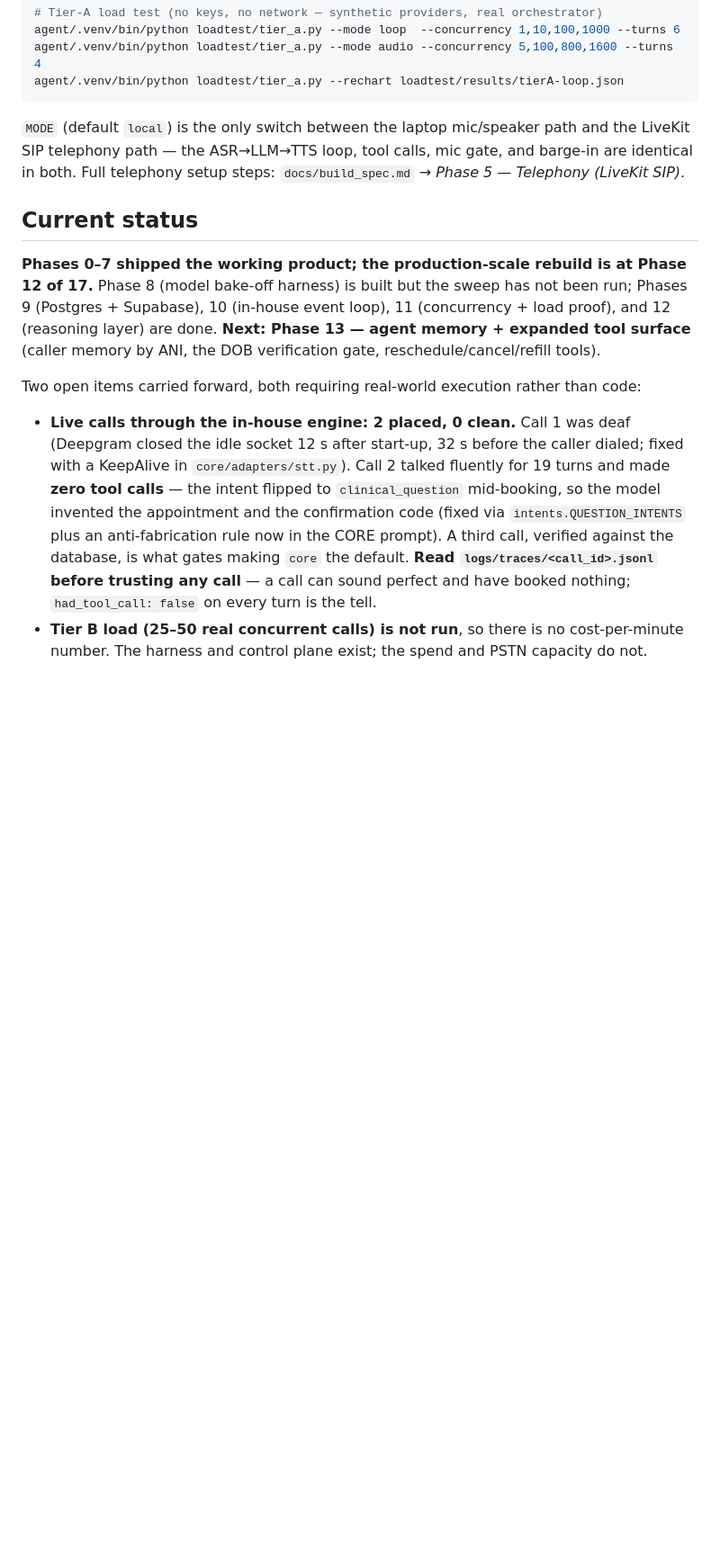
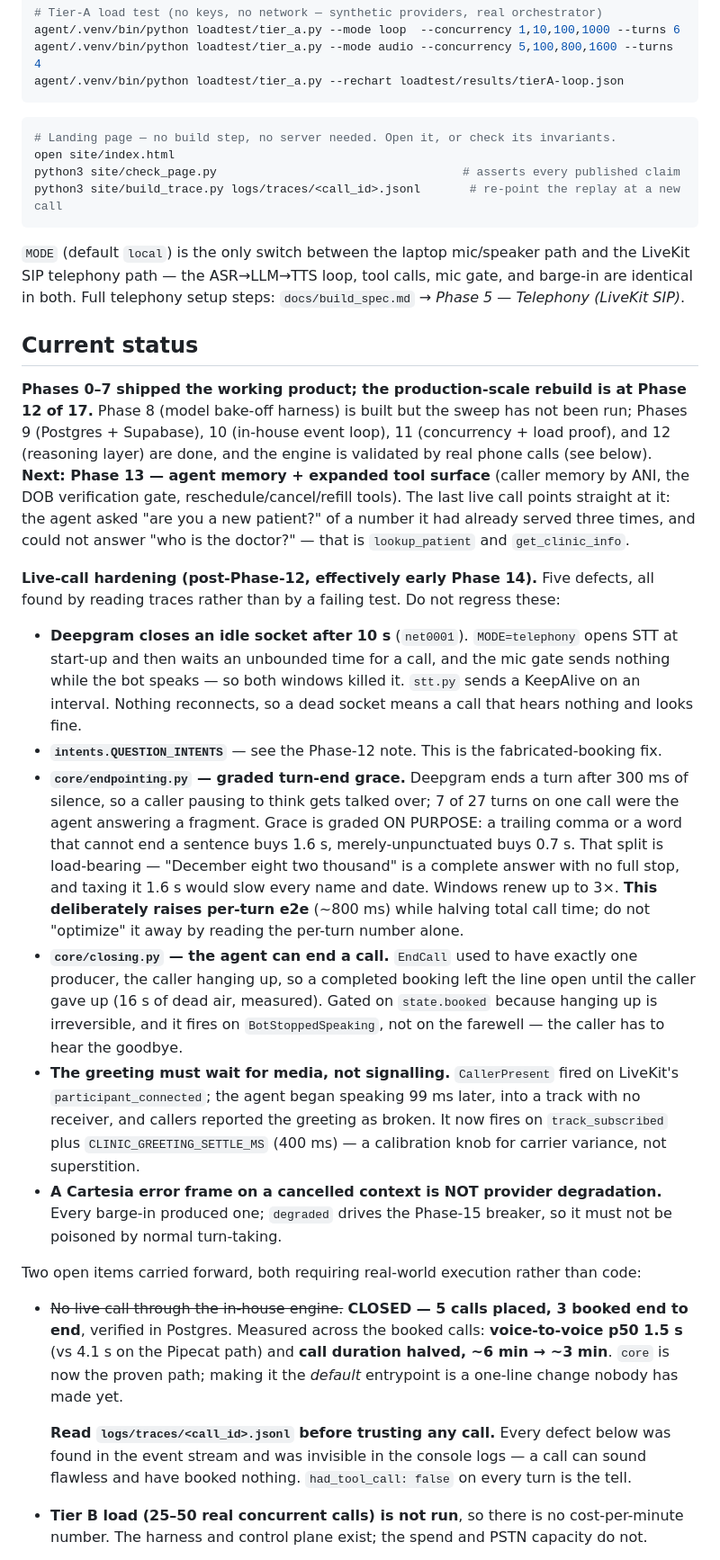
Before and after one commit to nikhilreddy00/clinic-voice-agent, a Markdown page: CLAUDE.md, the part around the change. Shown at 90% size. GitHub-like rendering; blank space fills up the shorter version.

Commit message:
docs: record the live-call hardening and the landing page in CLAUDE.md
The file still said "2 placed, 0 clean" and did not mention site/ at all, so a
fresh session would have been seeded with a state two builds stale and would have
gone looking for a landing page that is committed.

The five live-call defects are written up as rules rather than history, because
each is easy to undo by accident. The endpointing note in particular says out loud
that it RAISES per-turn latency on purpose — anyone optimising from the per-turn
number alone would revert it and hand back the interruptions.

Co-Authored-By: Claude Opus 5 <noreply@anthropic.com>

````diff
--- a/CLAUDE.md
+++ b/CLAUDE.md
@@ -277,6 +277,13 @@ agent/.venv/bin/python loadtest/tier_a.py --mode audio --concurrency 5,100,800,1
 agent/.venv/bin/python loadtest/tier_a.py --rechart loadtest/results/tierA-loop.json
 ```
 
+```bash
+# Landing page — no build step, no server needed. Open it, or check its invariants.
+open site/index.html
+python3 site/check_page.py                                   # asserts every published claim
+python3 site/build_trace.py logs/traces/<call_id>.jsonl       # re-point the replay at a new call
+```
+
 `MODE` (default `local`) is the only switch between the laptop mic/speaker path and the LiveKit
 SIP telephony path — the ASR→LLM→TTS loop, tool calls, mic gate, and barge-in are identical in
 both. Full telephony setup steps: `docs/build_spec.md` → *Phase 5 — Telephony (LiveKit SIP)*.
@@ -286,18 +293,50 @@ both. Full telephony setup steps: `docs/build_spec.md` → *Phase 5 — Telephon
 **Phases 0–7 shipped the working product; the production-scale rebuild is at Phase 12 of 17.**
 Phase 8 (model bake-off harness) is built but the sweep has not been run; Phases 9 (Postgres +
 Supabase), 10 (in-house event loop), 11 (concurrency + load proof), and 12 (reasoning layer) are
-done. **Next: Phase 13 — agent memory + expanded tool surface** (caller memory by ANI, the
-DOB verification gate, reschedule/cancel/refill tools).
+done, and the engine is validated by real phone calls (see below). **Next: Phase 13 — agent
+memory + expanded tool surface** (caller memory by ANI, the DOB verification gate,
+reschedule/cancel/refill tools). The last live call points straight at it: the agent asked "are
+you a new patient?" of a number it had already served three times, and could not answer "who is
+the doctor?" — that is `lookup_patient` and `get_clinic_info`.
+
+**Live-call hardening (post-Phase-12, effectively early Phase 14).** Five defects, all found by
+reading traces rather than by a failing test. Do not regress these:
+  - **Deepgram closes an idle socket after 10 s** (`net0001`). `MODE=telephony` opens STT at
+    start-up and then waits an unbounded time for a call, and the mic gate sends nothing while
+    the bot speaks — so both windows killed it. `stt.py` sends a KeepAlive on an interval.
+    Nothing reconnects, so a dead socket means a call that hears nothing and looks fine.
+  - **`intents.QUESTION_INTENTS`** — see the Phase-12 note. This is the fabricated-booking fix.
+  - **`core/endpointing.py` — graded turn-end grace.** Deepgram ends a turn after 300 ms of
+    silence, so a caller pausing to think gets talked over; 7 of 27 turns on one call were the
+    agent answering a fragment. Grace is graded ON PURPOSE: a trailing comma or a word that
+    cannot end a sentence buys 1.6 s, merely-unpunctuated buys 0.7 s. That split is load-bearing
+    — "December eight two thousand" is a complete answer with no full stop, and taxing it 1.6 s
+    would slow every name and date. Windows renew up to 3×. **This deliberately raises per-turn
+    e2e** (~800 ms) while halving total call time; do not "optimize" it away by reading the
+    per-turn number alone.
+  - **`core/closing.py` — the agent can end a call.** `EndCall` used to have exactly one
+    producer, the caller hanging up, so a completed booking left the line open until the caller
+    gave up (16 s of dead air, measured). Gated on `state.booked` because hanging up is
+    irreversible, and it fires on `BotStoppedSpeaking`, not on the farewell — the caller has to
+    hear the goodbye.
+  - **The greeting must wait for media, not signalling.** `CallerPresent` fired on LiveKit's
+    `participant_connected`; the agent began speaking 99 ms later, into a track with no
+    receiver, and callers reported the greeting as broken. It now fires on `track_subscribed`
+    plus `CLINIC_GREETING_SETTLE_MS` (400 ms) — a calibration knob for carrier variance, not
+    superstition.
+  - **A Cartesia error frame on a cancelled context is NOT provider degradation.** Every
+    barge-in produced one; `degraded` drives the Phase-15 breaker, so it must not be poisoned by
+    normal turn-taking.
 
 Two open items carried forward, both requiring real-world execution rather than code:
-- **Live calls through the in-house engine: 2 placed, 0 clean.** Call 1 was deaf (Deepgram closed
-  the idle socket 12 s after start-up, 32 s before the caller dialed; fixed with a KeepAlive in
-  `core/adapters/stt.py`). Call 2 talked fluently for 19 turns and made **zero tool calls** — the
-  intent flipped to `clinical_question` mid-booking, so the model invented the appointment and
-  the confirmation code (fixed via `intents.QUESTION_INTENTS` plus an anti-fabrication rule now
-  in the CORE prompt). A third call, verified against the database, is what gates making `core`
-  the default. **Read `logs/traces/<call_id>.jsonl` before trusting any call** — a call can sound
-  perfect and have booked nothing; `had_tool_call: false` on every turn is the tell.
+- ~~No live call through the in-house engine.~~ **CLOSED — 5 calls placed, 3 booked end to end**,
+  verified in Postgres. Measured across the booked calls: **voice-to-voice p50 1.5 s** (vs 4.1 s
+  on the Pipecat path) and **call duration halved, ~6 min → ~3 min**. `core` is now the proven
+  path; making it the *default* entrypoint is a one-line change nobody has made yet.
+
+  **Read `logs/traces/<call_id>.jsonl` before trusting any call.** Every defect below was found
+  in the event stream and was invisible in the console logs — a call can sound flawless and have
+  booked nothing. `had_tool_call: false` on every turn is the tell.
 - **Tier B load (25–50 real concurrent calls) is not run**, so there is no cost-per-minute
   number. The harness and control plane exist; the spend and PSTN capacity do not.
 
````
